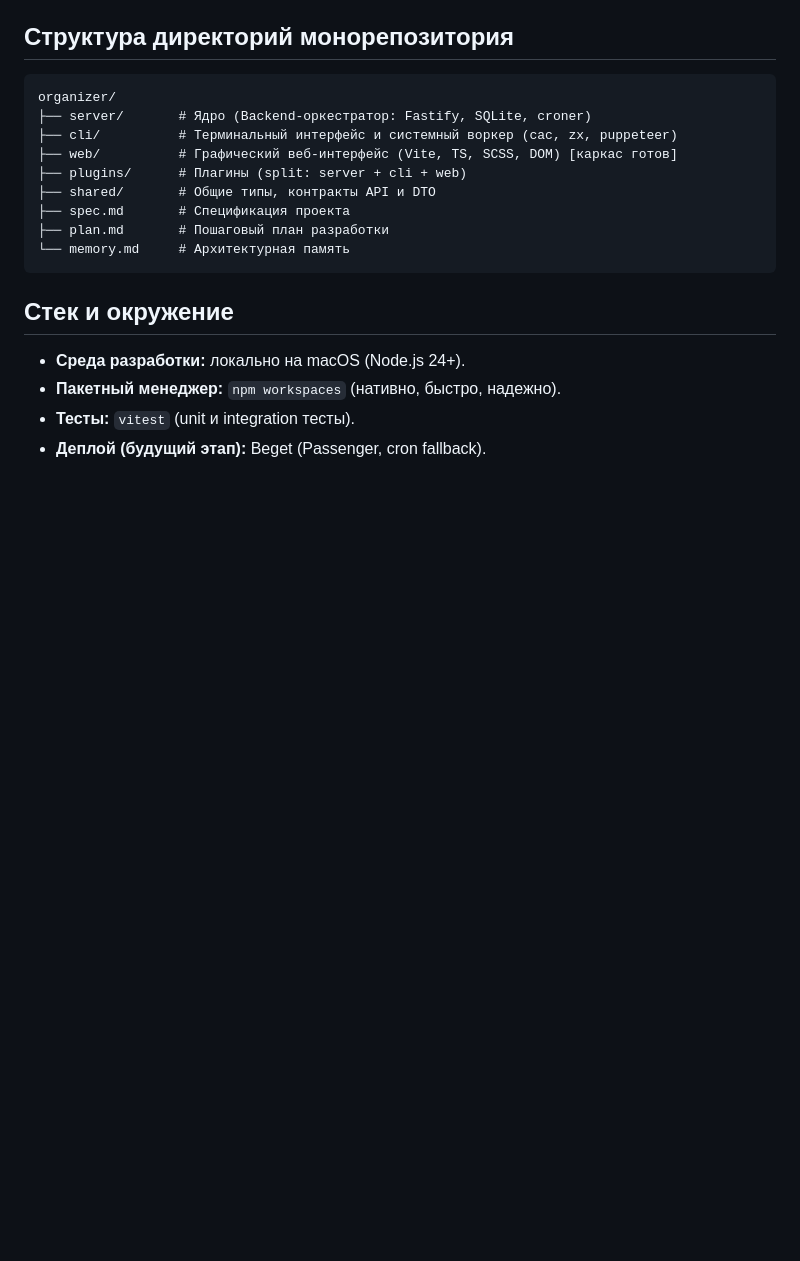
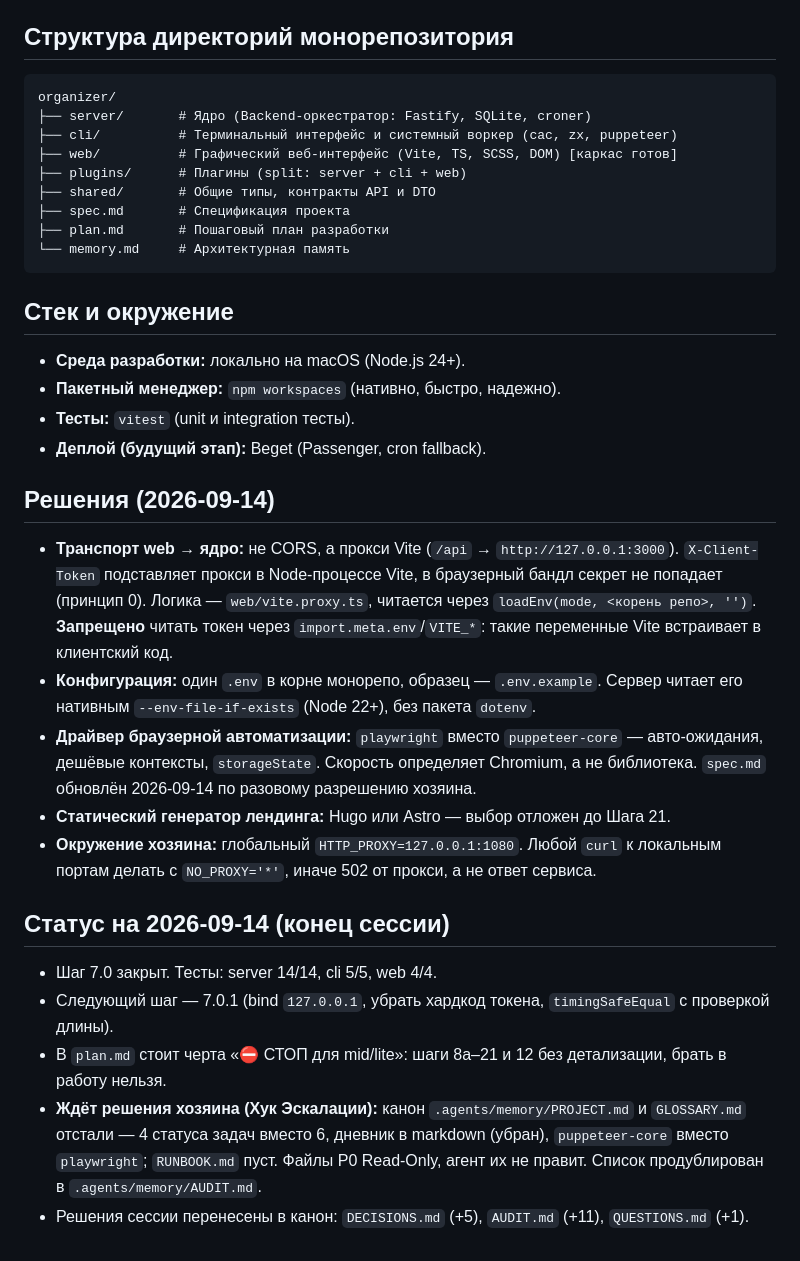
Before and after one commit to Artemsites/organizer, a Markdown page: memory.md, the part around the change. Drawn GitHub-style; blank space fills up the shorter version.

Commit message:
docs: в память задачи внесены решения сессии и грабли окружения

```diff
--- a/memory.md
+++ b/memory.md
@@ -76,3 +76,19 @@ organizer/
 - **Пакетный менеджер:** `npm workspaces` (нативно, быстро, надежно).
 - **Тесты:** `vitest` (unit и integration тесты).
 - **Деплой (будущий этап):** Beget (Passenger, cron fallback).
+
+## Решения (2026-09-14)
+
+- **Транспорт web → ядро:** не CORS, а прокси Vite (`/api` → `http://127.0.0.1:3000`). `X-Client-Token` подставляет прокси в Node-процессе Vite, в браузерный бандл секрет не попадает (принцип 0). Логика — `web/vite.proxy.ts`, читается через `loadEnv(mode, <корень репо>, '')`. **Запрещено** читать токен через `import.meta.env`/`VITE_*`: такие переменные Vite встраивает в клиентский код.
+- **Конфигурация:** один `.env` в корне монорепо, образец — `.env.example`. Сервер читает его нативным `--env-file-if-exists` (Node 22+), без пакета `dotenv`.
+- **Драйвер браузерной автоматизации:** `playwright` вместо `puppeteer-core` — авто-ожидания, дешёвые контексты, `storageState`. Скорость определяет Chromium, а не библиотека. `spec.md` обновлён 2026-09-14 по разовому разрешению хозяина.
+- **Статический генератор лендинга:** Hugo или Astro — выбор отложен до Шага 21.
+- **Окружение хозяина:** глобальный `HTTP_PROXY=127.0.0.1:1080`. Любой `curl` к локальным портам делать с `NO_PROXY='*'`, иначе 502 от прокси, а не ответ сервиса.
+
+## Статус на 2026-09-14 (конец сессии)
+
+- Шаг 7.0 закрыт. Тесты: server 14/14, cli 5/5, web 4/4.
+- Следующий шаг — 7.0.1 (bind `127.0.0.1`, убрать хардкод токена, `timingSafeEqual` с проверкой длины).
+- В `plan.md` стоит черта «⛔ СТОП для mid/lite»: шаги 8a–21 и 12 без детализации, брать в работу нельзя.
+- **Ждёт решения хозяина (Хук Эскалации):** канон `.agents/memory/PROJECT.md` и `GLOSSARY.md` отстали — 4 статуса задач вместо 6, дневник в markdown (убран), `puppeteer-core` вместо `playwright`; `RUNBOOK.md` пуст. Файлы P0 Read-Only, агент их не правит. Список продублирован в `.agents/memory/AUDIT.md`.
+- Решения сессии перенесены в канон: `DECISIONS.md` (+5), `AUDIT.md` (+11), `QUESTIONS.md` (+1).
```
